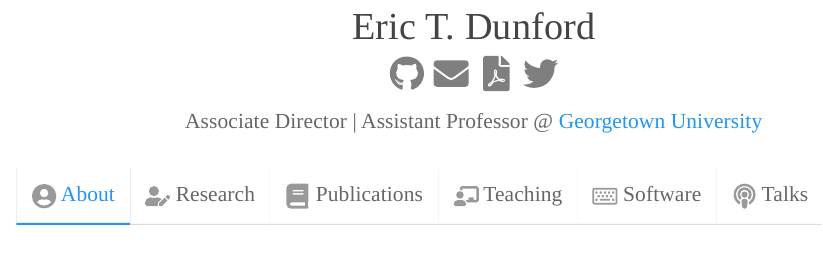
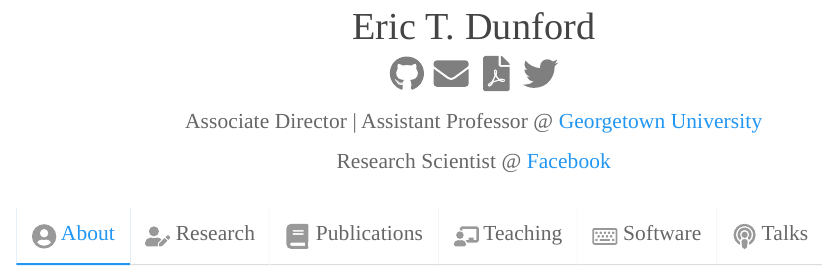
Before and after one commit to edunford/edunford.github.io, an R Markdown document (index.Rmd): the page in a window 1100 px wide, from 140 px down. Rendered offline with R 4.5, knitr and Pandoc, with nearby package versions.

Commit message:
update byline

```diff
--- a/index.Rmd
+++ b/index.Rmd
@@ -8,7 +8,7 @@ output:
     toc_depth: 4
 ---
 
-<center> Associate Director | Assistant Professor @ [Georgetown University](https://mccourt.georgetown.edu/) </center>
+<center> Associate Director | Assistant Professor @ [Georgetown University](https://mccourt.georgetown.edu/) <br> Research Scientist @ [Facebook](https://research.fb.com/people/dunford-eric/) </center>
 
 
 
```
